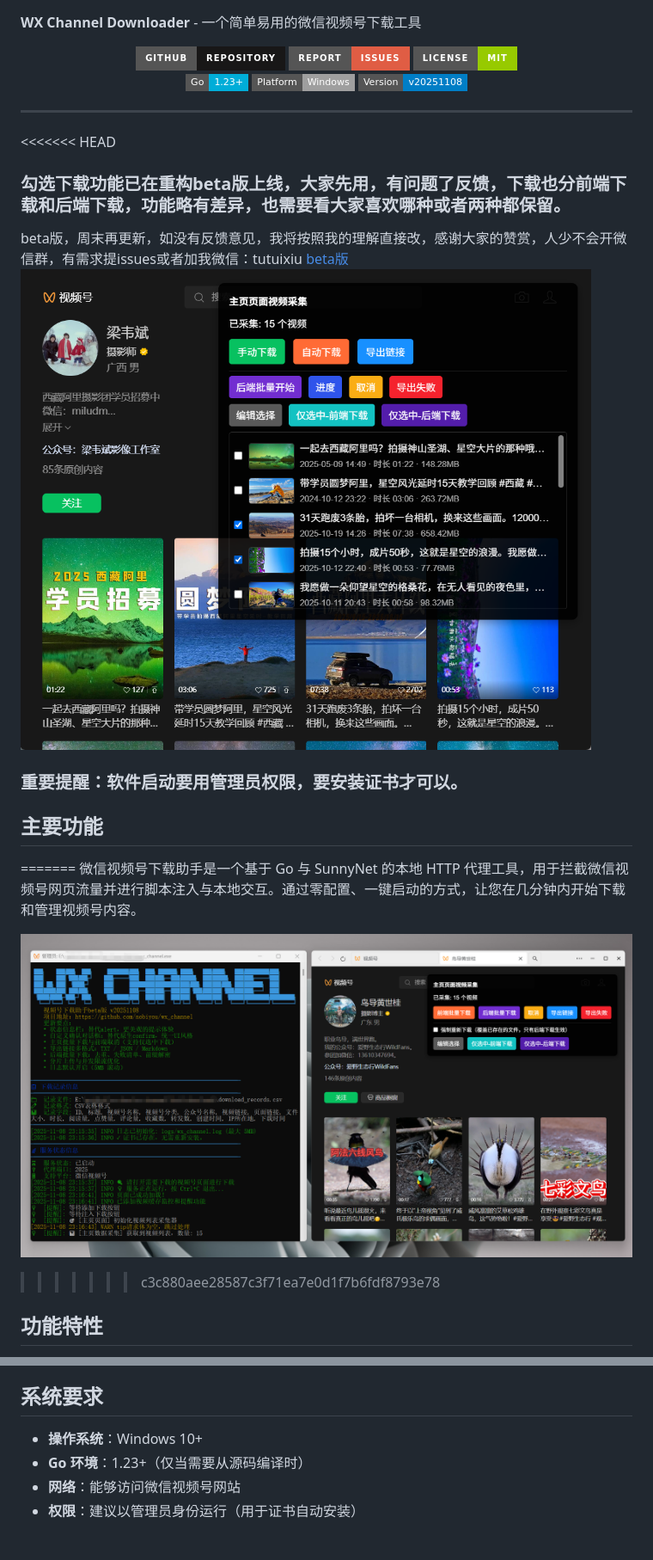
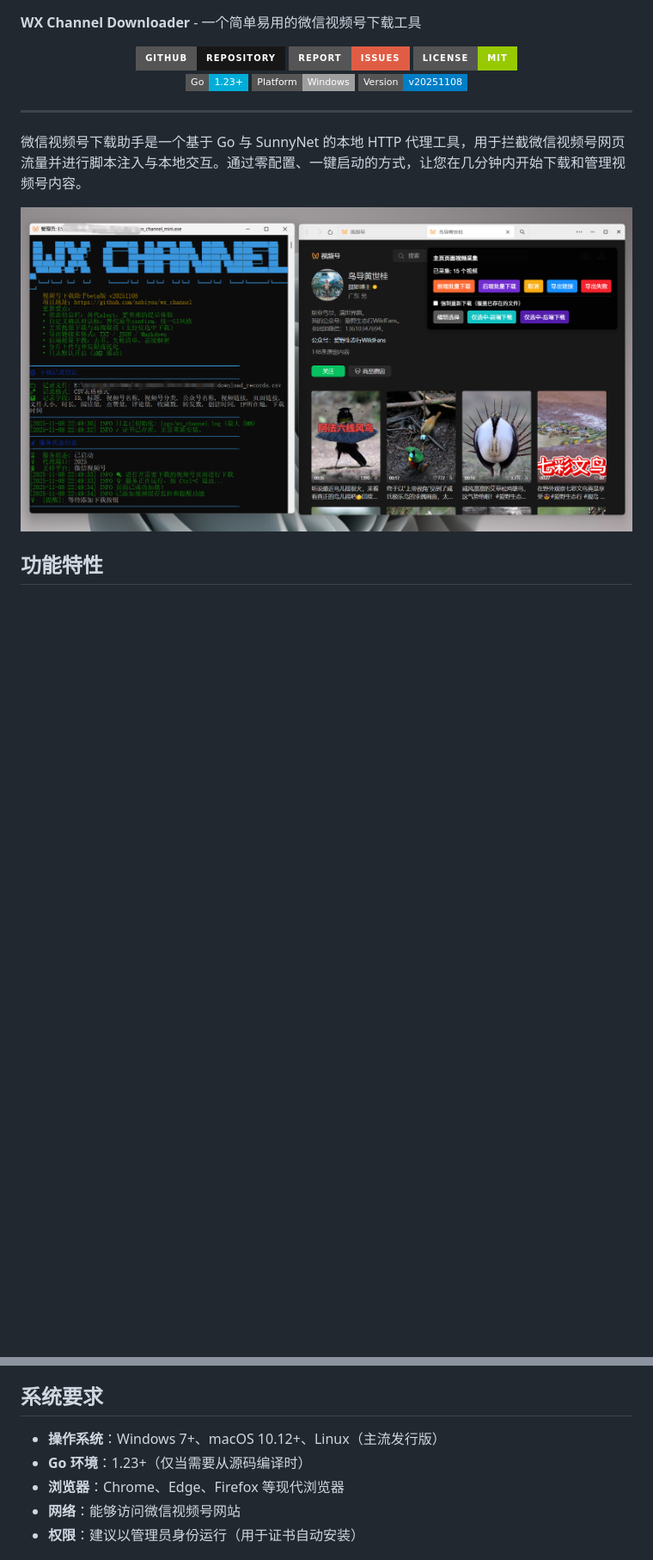
Before and after one commit to nobiyou/wx_channel, a Markdown page: README.md, 2 parts joined by grey strips. Shown at 86% size. Drawn GitHub-style; pictures changed too: assets/gouxuan.png (deleted), jietu.png; badges without logos; blank space fills up the shorter version.

```diff
--- a/README.md
+++ b/README.md
@@ -14,21 +14,9 @@
 
 ---
 
-<<<<<<< HEAD
-### 勾选下载功能已在重构beta版上线，大家先用，有问题了反馈，下载也分前端下载和后端下载，功能略有差异，也需要看大家喜欢哪种或者两种都保留。
-beta版，周末再更新，如没有反馈意见，我将按照我的理解直接改，感谢大家的赞赏，人少不会开微信群，有需求提issues或者加我微信：tutuixiu
-[beta版](https://github.com/nobiyou/wx_channel/tree/beta)
-![视频勾选画面](assets/gouxuan.png)
-
-### 重要提醒：软件启动要用管理员权限，要安装证书才可以。
-
-
-## 主要功能
-=======
 微信视频号下载助手是一个基于 Go 与 SunnyNet 的本地 HTTP 代理工具，用于拦截微信视频号网页流量并进行脚本注入与本地交互。通过零配置、一键启动的方式，让您在几分钟内开始下载和管理视频号内容。
 
 ![更新截图](jietu.png)
->>>>>>> c3c880aee28587c3f71ea7e0d1f7b6fdf8793e78
 
 ## 功能特性
 
@@ -45,8 +33,9 @@ beta版，周末再更新，如没有反馈意见，我将按照我的理解直
 
 ## 系统要求
 
-- **操作系统**：Windows 10+
+- **操作系统**：Windows 7+、macOS 10.12+、Linux（主流发行版）
 - **Go 环境**：1.23+（仅当需要从源码编译时）
+- **浏览器**：Chrome、Edge、Firefox 等现代浏览器
 - **网络**：能够访问微信视频号网站
 - **权限**：建议以管理员身份运行（用于证书自动安装）
 
```
Also changed, not shown: other parts of README.md (+17 -0 lines), zanshang.png (added).
